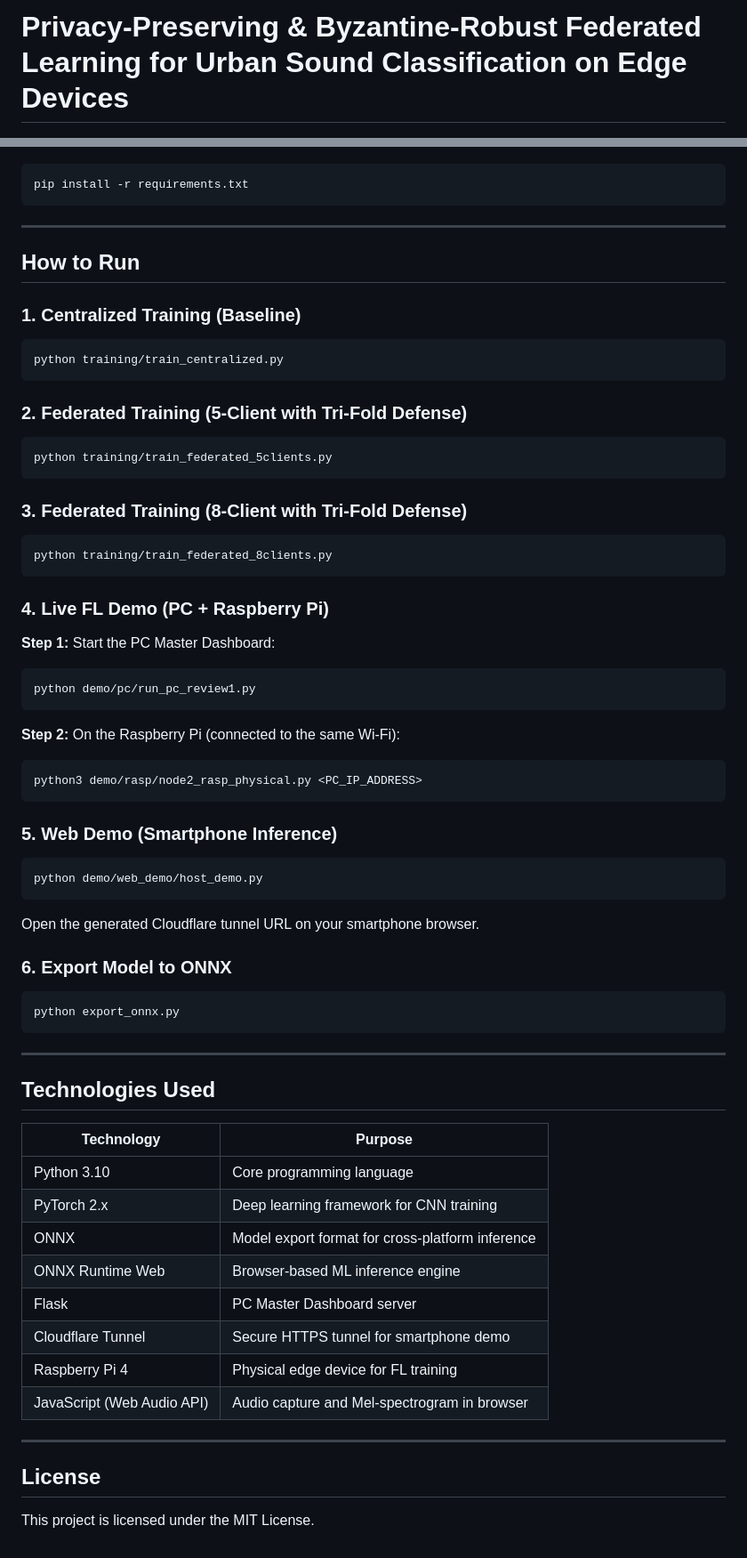
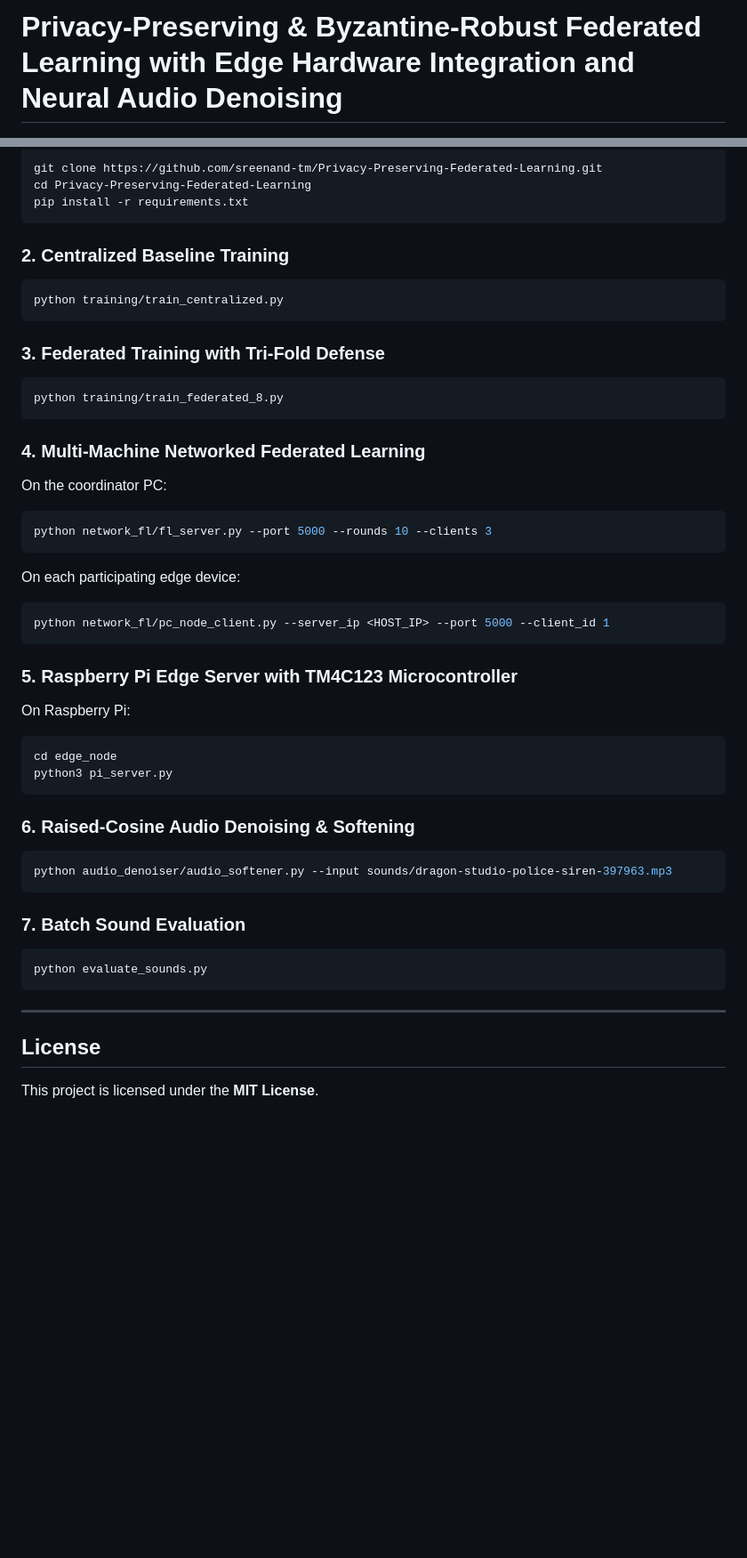
Before and after one commit to sreenand-tm/Privacy-Preserving-Federated-Learning, a Markdown page: README.md, 2 parts joined by grey strips. Shown at 89% size. Rendered like a GitHub page; blank space fills up the shorter version.

````diff
--- a/README.md
+++ b/README.md
@@ -1,4 +1,4 @@
-# Privacy-Preserving & Byzantine-Robust Federated Learning for Urban Sound Classification on Edge Devices
+# Privacy-Preserving & Byzantine-Robust Federated Learning with Edge Hardware Integration and Neural Audio Denoising
 
 <p align="center">
   <img src="https://img.shields.io/badge/Python-3.10+-blue?logo=python&logoColor=white" />
@@ -155,66 +208,48 @@ Privacy-Preserving-Federated-Learning/
 ```bash
+git clone https://github.com/sreenand-tm/Privacy-Preserving-Federated-Learning.git
+cd Privacy-Preserving-Federated-Learning
 pip install -r requirements.txt
 ```
 
----
-
-## How to Run
-
-### 1. Centralized Training (Baseline)
+### 2. Centralized Baseline Training
 ```bash
 python training/train_centralized.py
 ```
 
-### 2. Federated Training (5-Client with Tri-Fold Defense)
+### 3. Federated Training with Tri-Fold Defense
 ```bash
-python training/train_federated_5clients.py
+python training/train_federated_8.py
 ```
 
-### 3. Federated Training (8-Client with Tri-Fold Defense)
+### 4. Multi-Machine Networked Federated Learning
+On the coordinator PC:
 ```bash
-python training/train_federated_8clients.py
+python network_fl/fl_server.py --port 5000 --rounds 10 --clients 3
+```
+On each participating edge device:
+```bash
+python network_fl/pc_node_client.py --server_ip <HOST_IP> --port 5000 --client_id 1
 ```
 
-### 4. Live FL Demo (PC + Raspberry Pi)
-
-**Step 1:** Start the PC Master Dashboard:
+### 5. Raspberry Pi Edge Server with TM4C123 Microcontroller
+On Raspberry Pi:
 ```bash
-python demo/pc/run_pc_review1.py
+cd edge_node
+python3 pi_server.py
 ```
 
-**Step 2:** On the Raspberry Pi (connected to the same Wi-Fi):
+### 6. Raised-Cosine Audio Denoising & Softening
 ```bash
-python3 demo/rasp/node2_rasp_physical.py <PC_IP_ADDRESS>
+python audio_denoiser/audio_softener.py --input sounds/dragon-studio-police-siren-397963.mp3
 ```
 
-### 5. Web Demo (Smartphone Inference)
+### 7. Batch Sound Evaluation
 ```bash
-python demo/web_demo/host_demo.py
+python evaluate_sounds.py
 ```
-Open the generated Cloudflare tunnel URL on your smartphone browser.
-
-### 6. Export Model to ONNX
-```bash
-python export_onnx.py
-```
-
----
-
-## Technologies Used
-
-| Technology | Purpose |
-|---|---|
-| Python 3.10 | Core programming language |
-| PyTorch 2.x | Deep learning framework for CNN training |
-| ONNX | Model export format for cross-platform inference |
-| ONNX Runtime Web | Browser-based ML inference engine |
-| Flask | PC Master Dashboard server |
-| Cloudflare Tunnel | Secure HTTPS tunnel for smartphone demo |
-| Raspberry Pi 4 | Physical edge device for FL training |
-| JavaScript (Web Audio API) | Audio capture and Mel-spectrogram in browser |
 
 ---
 
 ## License
 
-This project is licensed under the MIT License.
+This project is licensed under the **MIT License**.
````
Also changed, not shown: other parts of README.md (+141 -88 lines).
